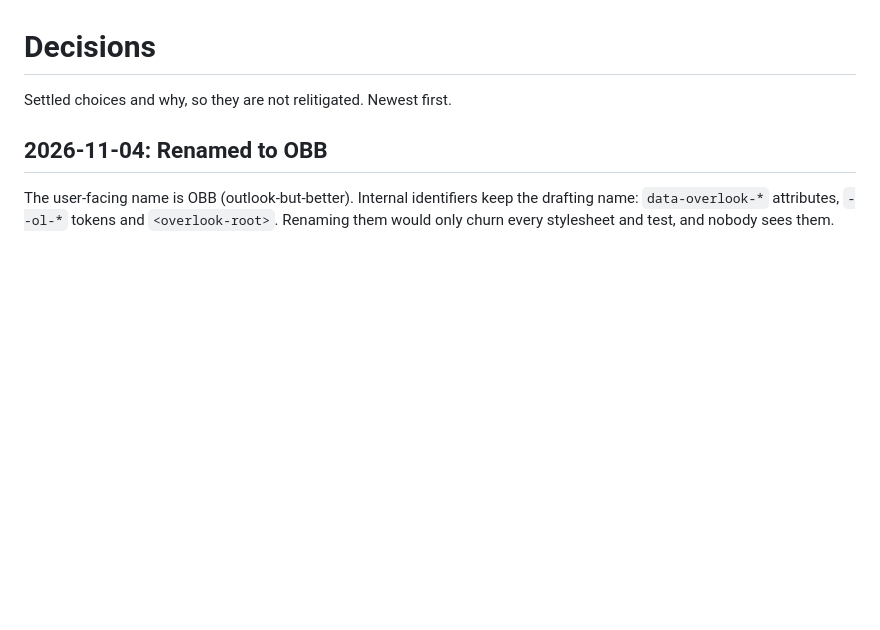
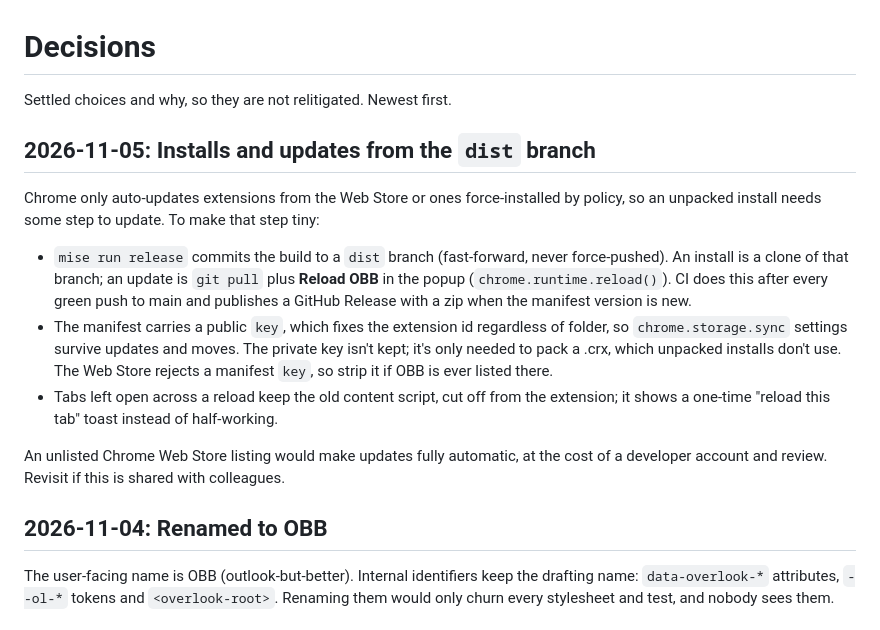
Before and after one commit to krwenholz/outlook-but-better, a Markdown page: docs/decisions.md, the part around the change. GitHub-like rendering; blank space fills up the shorter version.

```diff
--- a/docs/decisions.md
+++ b/docs/decisions.md
@@ -1,6 +1,24 @@
 # Decisions
 
 Settled choices and why, so they are not relitigated. Newest first.
+
+## 2026-11-05: Installs and updates from the `dist` branch
+
+Chrome only auto-updates extensions from the Web Store or ones force-installed by policy, so an
+unpacked install needs some step to update. To make that step tiny:
+- `mise run release` commits the build to a `dist` branch (fast-forward, never force-pushed). An
+  install is a clone of that branch; an update is `git pull` plus **Reload OBB** in the popup
+  (`chrome.runtime.reload()`). CI does this after every green push to main and publishes a
+  GitHub Release with a zip when the manifest version is new.
+- The manifest carries a public `key`, which fixes the extension id regardless of folder, so
+  `chrome.storage.sync` settings survive updates and moves. The private key isn't kept; it's
+  only needed to pack a .crx, which unpacked installs don't use. The Web Store rejects a
+  manifest `key`, so strip it if OBB is ever listed there.
+- Tabs left open across a reload keep the old content script, cut off from the extension; it
+  shows a one-time "reload this tab" toast instead of half-working.
+
+An unlisted Chrome Web Store listing would make updates fully automatic, at the cost of a
+developer account and review. Revisit if this is shared with colleagues.
 
 ## 2026-11-04: Renamed to OBB
 
```
Also changed, not shown: AGENTS.md (+1 -0 lines), README.md (+21 -4 lines), docs/screenshots/fastmail-dark-calm.png, docs/screenshots/popup-dark.png, docs/screenshots/popup-light.png, docs/screenshots/solarized-dark-calm.png, 11 other files.
